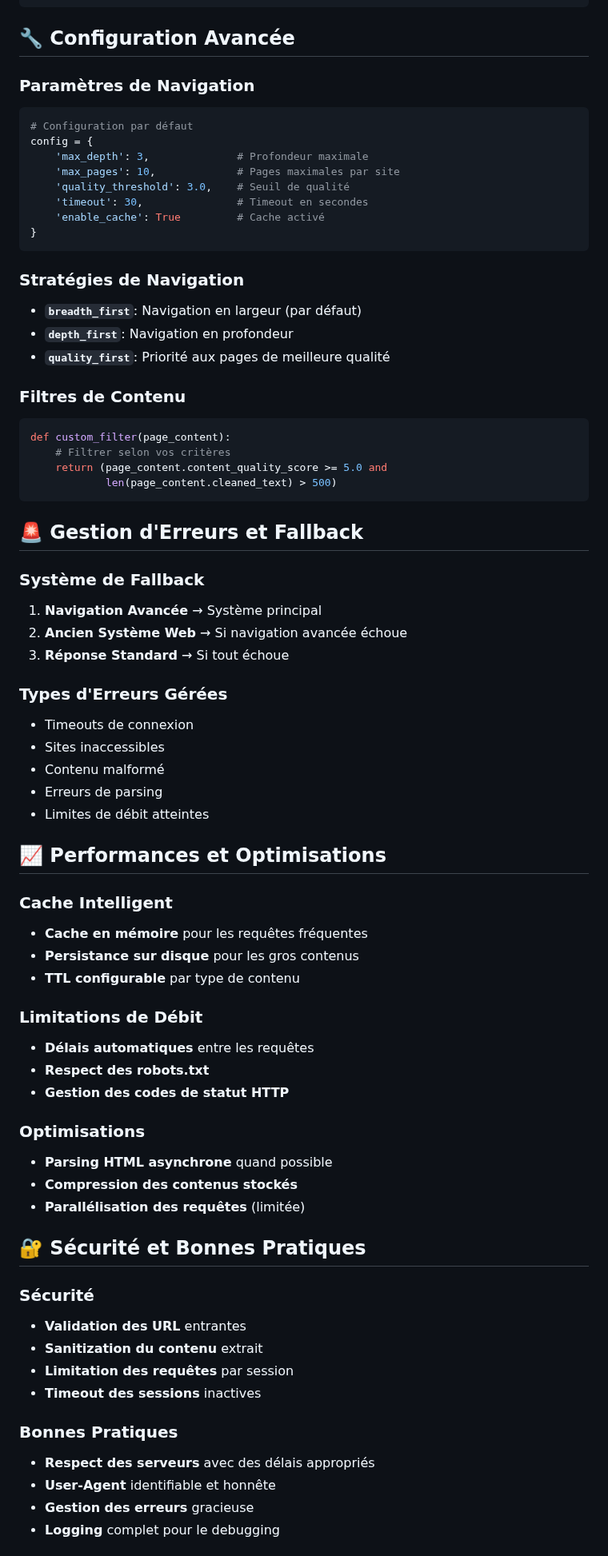
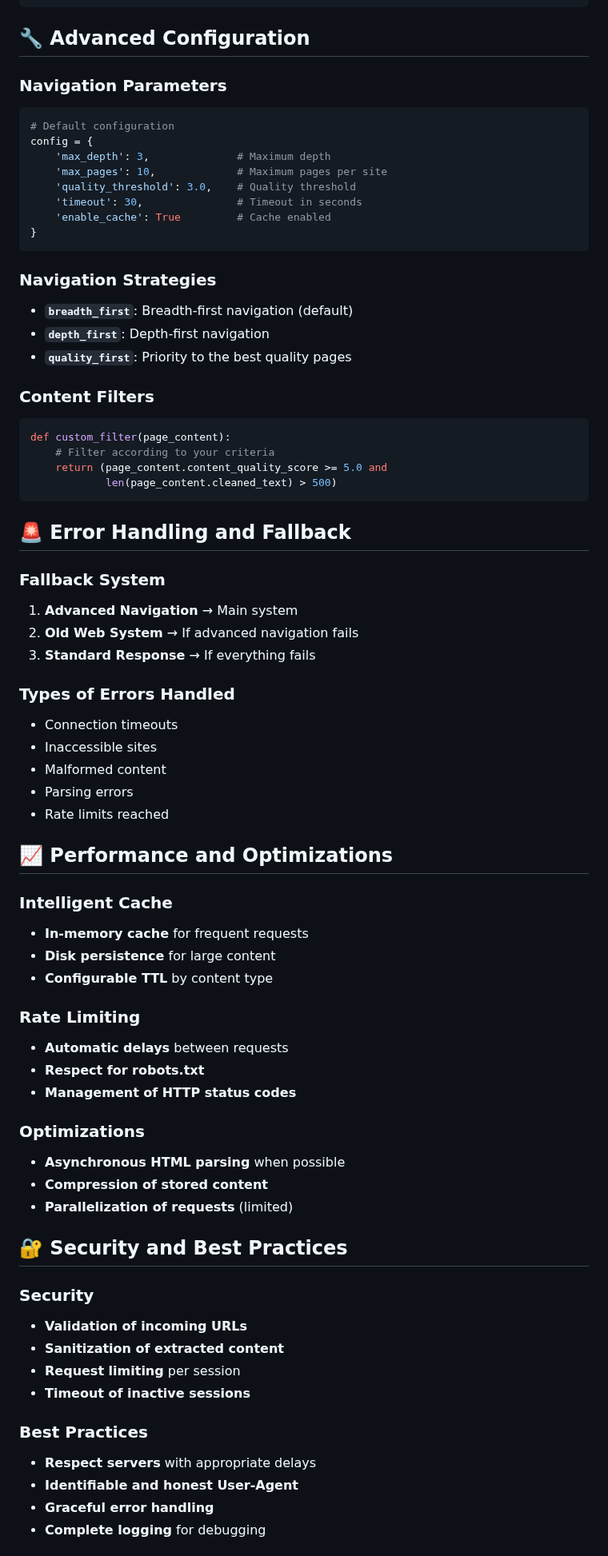
Before and after one commit to future-tech-artifficial-intelligence/AGI-concept-api-google-gemini-2.0-flash-english-version, a Markdown page: ADVANCED_WEB_NAVIGATION_DOCUMENTATION.md, the part around one of its changes. Shown at 80% size. Rendered like a GitHub page.

````diff
--- a/ADVANCED_WEB_NAVIGATION_DOCUMENTATION.md
+++ b/ADVANCED_WEB_NAVIGATION_DOCUMENTATION.md
@@ -258,75 +258,75 @@ GET /api/web-navigation/health
 }
 ```
 
-## 🔧 Configuration Avancée
+## 🔧 Advanced Configuration
 
-### Paramètres de Navigation
+### Navigation Parameters
 ```python
-# Configuration par défaut
+# Default configuration
 config = {
-    'max_depth': 3,              # Profondeur maximale
-    'max_pages': 10,             # Pages maximales par site
-    'quality_threshold': 3.0,    # Seuil de qualité
-    'timeout': 30,               # Timeout en secondes
-    'enable_cache': True         # Cache activé
+    'max_depth': 3,              # Maximum depth
+    'max_pages': 10,             # Maximum pages per site
+    'quality_threshold': 3.0,    # Quality threshold
+    'timeout': 30,               # Timeout in seconds
+    'enable_cache': True         # Cache enabled
 }
 ```
 
-### Stratégies de Navigation
-- **`breadth_first`**: Navigation en largeur (par défaut)
-- **`depth_first`**: Navigation en profondeur
-- **`quality_first`**: Priorité aux pages de meilleure qualité
+### Navigation Strategies
+- **`breadth_first`**: Breadth-first navigation (default)
+- **`depth_first`**: Depth-first navigation
+- **`quality_first`**: Priority to the best quality pages
 
-### Filtres de Contenu
+### Content Filters
 ```python
 def custom_filter(page_content):
-    # Filtrer selon vos critères
+    # Filter according to your criteria
     return (page_content.content_quality_score >= 5.0 and
             len(page_content.cleaned_text) > 500)
 ```
 
-## 🚨 Gestion d'Erreurs et Fallback
+## 🚨 Error Handling and Fallback
 
-### Système de Fallback
-1. **Navigation Avancée** → Système principal
-2. **Ancien Système Web** → Si navigation avancée échoue
-3. **Réponse Standard** → Si tout échoue
+### Fallback System
+1. **Advanced Navigation** → Main system
+2. **Old Web System** → If advanced navigation fails
+3. **Standard Response** → If everything fails
 
-### Types d'Erreurs Gérées
-- Timeouts de connexion
-- Sites inaccessibles
-- Contenu malformé
-- Erreurs de parsing
-- Limites de débit atteintes
+### Types of Errors Handled
+- Connection timeouts
+- Inaccessible sites
+- Malformed content
+- Parsing errors
+- Rate limits reached
 
-## 📈 Performances et Optimisations
+## 📈 Performance and Optimizations
 
-### Cache Intelligent
-- **Cache en mémoire** pour les requêtes fréquentes
-- **Persistance sur disque** pour les gros contenus
-- **TTL configurable** par type de contenu
+### Intelligent Cache
+- **In-memory cache** for frequent requests
+- **Disk persistence** for large content
+- **Configurable TTL** by content type
 
-### Limitations de Débit
-- **Délais automatiques** entre les requêtes
-- **Respect des robots.txt**
-- **Gestion des codes de statut HTTP**
+### Rate Limiting
+- **Automatic delays** between requests
+- **Respect for robots.txt**
+- **Management of HTTP status codes**
 
-### Optimisations
-- **Parsing HTML asynchrone** quand possible
-- **Compression des contenus stockés**
-- **Parallélisation des requêtes** (limitée)
+### Optimizations
+- **Asynchronous HTML parsing** when possible
+- **Compression of stored content**
+- **Parallelization of requests** (limited)
 
-## 🔐 Sécurité et Bonnes Pratiques
+## 🔐 Security and Best Practices
 
-### Sécurité
-- **Validation des URL** entrantes
-- **Sanitization du contenu** extrait
-- **Limitation des requêtes** par session
-- **Timeout des sessions** inactives
+### Security
+- **Validation of incoming URLs**
+- **Sanitization of extracted content**
+- **Request limiting** per session
+- **Timeout of inactive sessions**
 
-### Bonnes Pratiques
-- **Respect des serveurs** avec des délais appropriés
-- **User-Agent** identifiable et honnête
-- **Gestion des erreurs** gracieuse
-- **Logging** complet pour le debugging
+### Best Practices
+- **Respect servers** with appropriate delays
+- **Identifiable and honest User-Agent**
+- **Graceful error handling**
+- **Complete logging** for debugging
 
````
Also changed, not shown: other parts of ADVANCED_WEB_NAVIGATION_DOCUMENTATION.md (+158 -159 lines).
